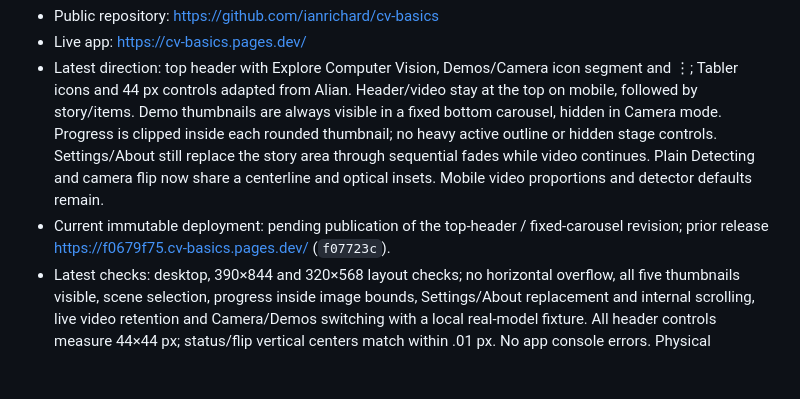
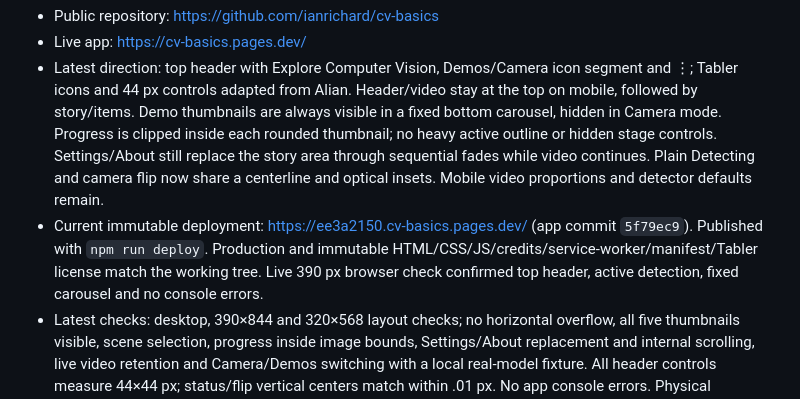
Before and after one commit to ianrichard/cv-basics, a Markdown page: HANDOFF.md, the part around the change. GitHub-like rendering; blank space fills up the shorter version.

Commit message:
Record deployed header and carousel revision

```diff
--- a/HANDOFF.md
+++ b/HANDOFF.md
@@ -7,7 +7,7 @@ This is Ian's standalone computer-vision demo for an H-E-B front-end service sum
 - Public repository: https://github.com/ianrichard/cv-basics
 - Live app: https://cv-basics.pages.dev/
 - Latest direction: top header with Explore Computer Vision, Demos/Camera icon segment and ⋮; Tabler icons and 44 px controls adapted from Alian. Header/video stay at the top on mobile, followed by story/items. Demo thumbnails are always visible in a fixed bottom carousel, hidden in Camera mode. Progress is clipped inside each rounded thumbnail; no heavy active outline or hidden stage controls. Settings/About still replace the story area through sequential fades while video continues. Plain Detecting and camera flip now share a centerline and optical insets. Mobile video proportions and detector defaults remain.
-- Current immutable deployment: pending publication of the top-header / fixed-carousel revision; prior release https://f0679f75.cv-basics.pages.dev/ (`f07723c`).
+- Current immutable deployment: https://ee3a2150.cv-basics.pages.dev/ (app commit `5f79ec9`). Published with `npm run deploy`. Production and immutable HTML/CSS/JS/credits/service-worker/manifest/Tabler license match the working tree. Live 390 px browser check confirmed top header, active detection, fixed carousel and no console errors.
 - Latest checks: desktop, 390×844 and 320×568 layout checks; no horizontal overflow, all five thumbnails visible, scene selection, progress inside image bounds, Settings/About replacement and internal scrolling, live video retention and Camera/Demos switching with a local real-model fixture. All header controls measure 44×44 px; status/flip vertical centers match within .01 px. No app console errors. Physical camera/touch still need event-device checks; no test suite added.
 - Local deploy command: `npm run deploy`; development command: `npm start` (localhost:8000). There is no GitHub auto-deployment workflow.
 
```
